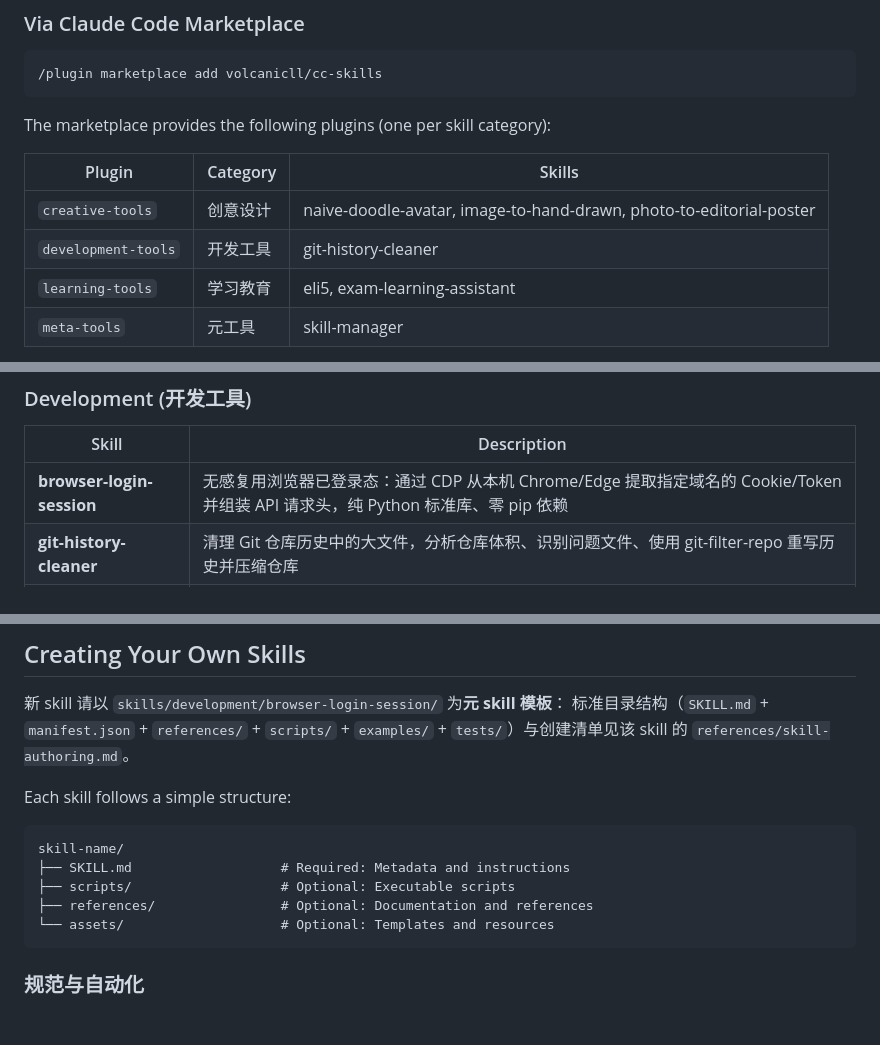
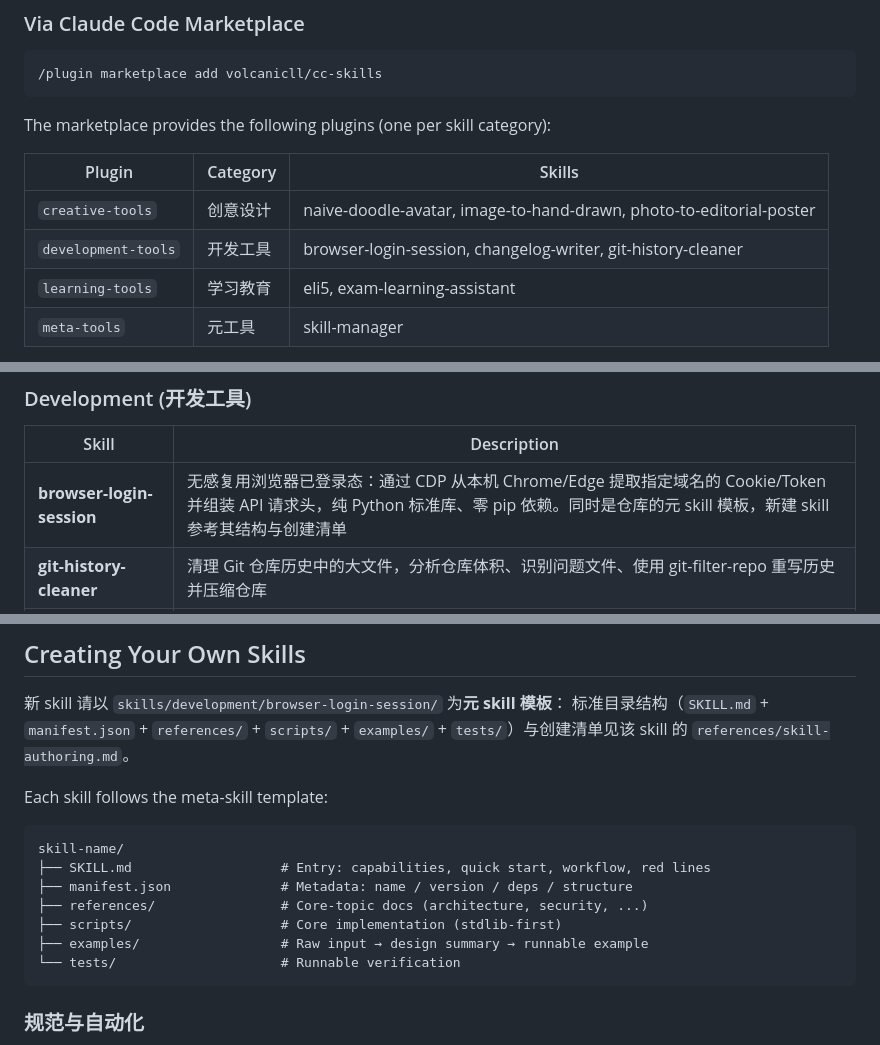
Before and after one commit to volcanicll/cc-skills, a Markdown page: README.md, 3 parts joined by grey strips. Rendered like a GitHub page; blank space fills up the shorter version.

Commit message:
docs: update project docs for meta-skill template

````diff
--- a/README.md
+++ b/README.md
@@ -28,7 +28,7 @@ The marketplace provides the following plugins (one per skill category):
 | Plugin | Category | Skills |
 |--------|----------|--------|
 | `creative-tools` | 创意设计 | naive-doodle-avatar, image-to-hand-drawn, photo-to-editorial-poster |
-| `development-tools` | 开发工具 | git-history-cleaner |
+| `development-tools` | 开发工具 | browser-login-session, changelog-writer, git-history-cleaner |
 | `learning-tools` | 学习教育 | eli5, exam-learning-assistant |
 | `meta-tools` | 元工具 | skill-manager |
 
@@ -64,7 +64,7 @@ Copy individual skill folders to your Claude skills directory.
 
 | Skill | Description |
 |-------|-------------|
-| **browser-login-session** | 无感复用浏览器已登录态：通过 CDP 从本机 Chrome/Edge 提取指定域名的 Cookie/Token 并组装 API 请求头，纯 Python 标准库、零 pip 依赖 |
+| **browser-login-session** | 无感复用浏览器已登录态：通过 CDP 从本机 Chrome/Edge 提取指定域名的 Cookie/Token 并组装 API 请求头，纯 Python 标准库、零 pip 依赖。同时是仓库的元 skill 模板，新建 skill 参考其结构与创建清单 |
 | **git-history-cleaner** | 清理 Git 仓库历史中的大文件，分析仓库体积、识别问题文件、使用 git-filter-repo 重写历史并压缩仓库 |
 | **changelog-writer** | 将 Git 提交记录整理为面向用户的 Release Notes 或 CHANGELOG 条目：按影响分类、合并相关提交、过滤内部噪音 |
 
@@ -125,14 +125,16 @@ cc-skills/
 `examples/` + `tests/`）与创建清单见该 skill 的
 `references/skill-authoring.md`。
 
-Each skill follows a simple structure:
+Each skill follows the meta-skill template:
 
 ```
 skill-name/
-├── SKILL.md                   # Required: Metadata and instructions
-├── scripts/                   # Optional: Executable scripts
-├── references/                # Optional: Documentation and references
-└── assets/                    # Optional: Templates and resources
+├── SKILL.md                   # Entry: capabilities, quick start, workflow, red lines
+├── manifest.json              # Metadata: name / version / deps / structure
+├── references/                # Core-topic docs (architecture, security, ...)
+├── scripts/                   # Core implementation (stdlib-first)
+├── examples/                  # Raw input → design summary → runnable example
+└── tests/                     # Runnable verification
 ```
 
 ### 规范与自动化
````
Also changed, not shown: other parts of README.md (+3 -1 lines).
